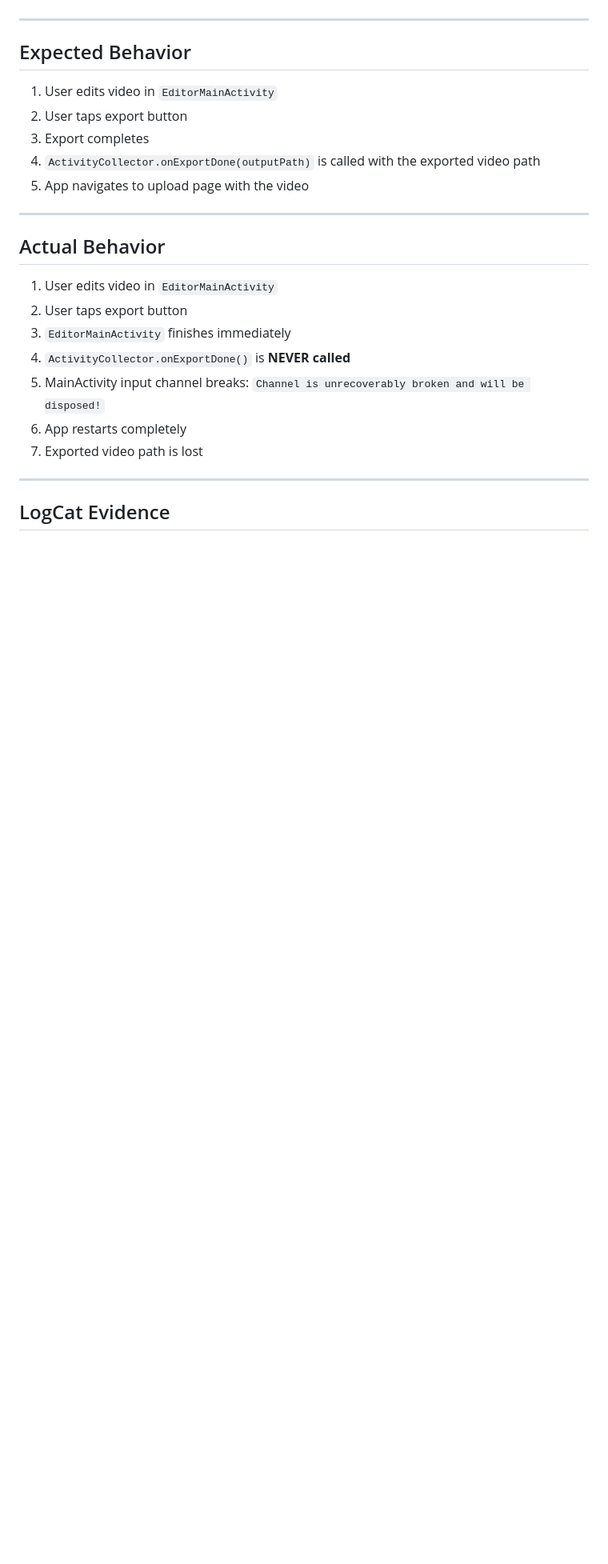
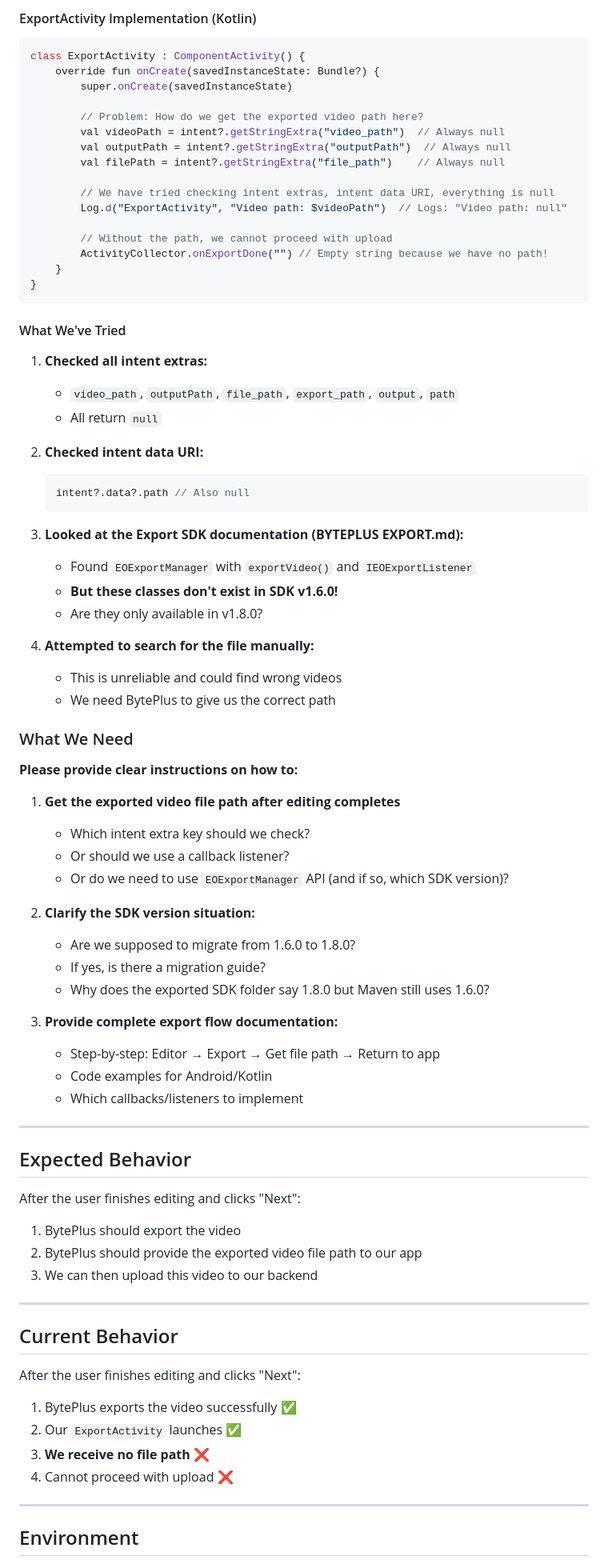
Before and after one commit to yerinsabraham/lyklukapp, a Markdown page: BYTEPLUS_SUPPORT_REQUEST.md, the part around one of its changes. Shown at 80% size. Rendered like a GitHub page; blank space fills up the shorter version.

Commit message:
Revise BytePlus SDK support request for export path issue
Updated the support request for BytePlus EffectOne SDK to clarify issues with retrieving the exported video file path after editing.

````diff
--- a/BYTEPLUS_SUPPORT_REQUEST.md
+++ b/BYTEPLUS_SUPPORT_REQUEST.md
@@ -14,27 +64,82 @@ The `ActivityCollector.onExportDone()` callback is **never invoked** after video
+#### ExportActivity Implementation (Kotlin)
+```kotlin
+class ExportActivity : ComponentActivity() {
+    override fun onCreate(savedInstanceState: Bundle?) {
+        super.onCreate(savedInstanceState)
+
+        // Problem: How do we get the exported video path here?
+        val videoPath = intent?.getStringExtra("video_path")  // Always null
+        val outputPath = intent?.getStringExtra("outputPath")  // Always null
+        val filePath = intent?.getStringExtra("file_path")    // Always null
+
+        // We have tried checking intent extras, intent data URI, everything is null
+        Log.d("ExportActivity", "Video path: $videoPath")  // Logs: "Video path: null"
+
+        // Without the path, we cannot proceed with upload
+        ActivityCollector.onExportDone("") // Empty string because we have no path!
+    }
+}
+```
+
+#### What We've Tried
+
+1. **Checked all intent extras:**
+   - `video_path`, `outputPath`, `file_path`, `export_path`, `output`, `path`
+   - All return `null`
+
+2. **Checked intent data URI:**
+   ```kotlin
+   intent?.data?.path // Also null
+   ```
+
+3. **Looked at the Export SDK documentation (BYTEPLUS EXPORT.md):**
+   - Found `EOExportManager` with `exportVideo()` and `IEOExportListener`
+   - **But these classes don't exist in SDK v1.6.0!**
+   - Are they only available in v1.8.0?
+
+4. **Attempted to search for the file manually:**
+   - This is unreliable and could find wrong videos
+   - We need BytePlus to give us the correct path
+
+### What We Need
+
+**Please provide clear instructions on how to:**
+
+1. **Get the exported video file path after editing completes**
+   - Which intent extra key should we check?
+   - Or should we use a callback listener?
+   - Or do we need to use `EOExportManager` API (and if so, which SDK version)?
+
+2. **Clarify the SDK version situation:**
+   - Are we supposed to migrate from 1.6.0 to 1.8.0?
+   - If yes, is there a migration guide?
+   - Why does the exported SDK folder say 1.8.0 but Maven still uses 1.6.0?
+
+3. **Provide complete export flow documentation:**
+   - Step-by-step: Editor → Export → Get file path → Return to app
+   - Code examples for Android/Kotlin
+   - Which callbacks/listeners to implement
 
 ---
 
 ## Expected Behavior
 
-1. User edits video in `EditorMainActivity`
-2. User taps export button
-3. Export completes
-4. `ActivityCollector.onExportDone(outputPath)` is called with the exported video path
-5. App navigates to upload page with the video
+After the user finishes editing and clicks "Next":
+1. BytePlus should export the video
+2. BytePlus should provide the exported video file path to our app
+3. We can then upload this video to our backend
 
 ---
 
-## Actual Behavior
+## Current Behavior
 
-1. User edits video in `EditorMainActivity`
-2. User taps export button
-3. `EditorMainActivity` finishes immediately
-4. `ActivityCollector.onExportDone()` is **NEVER called**
-5. MainActivity input channel breaks: `Channel is unrecoverably broken and will be disposed!`
-6. App restarts completely
-7. Exported video path is lost
+After the user finishes editing and clicks "Next":
+1. BytePlus exports the video successfully ✅
+2. Our `ExportActivity` launches ✅
+3. **We receive no file path** ❌
+4. Cannot proceed with upload ❌
 
 ---
 
-## LogCat Evidence
+## Environment
 
````
Also changed, not shown: other parts of BYTEPLUS_SUPPORT_REQUEST.md (+86 -257 lines).
